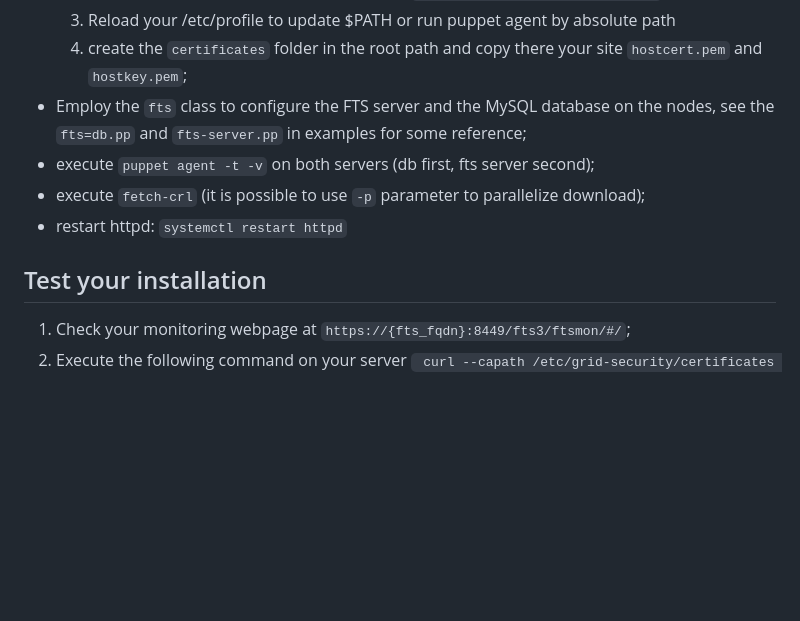
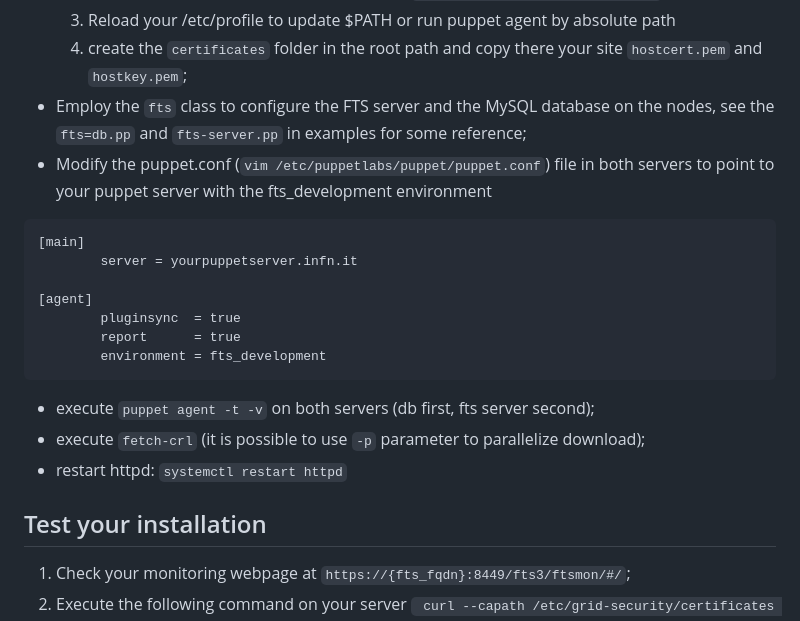
Before and after one commit to INFN-NA/puppet-fts, a Markdown page: README.md, the part around the change. GitHub-like rendering; blank space fills up the shorter version.

Commit message:
fix: readme

````diff
--- a/README.md
+++ b/README.md
@@ -21,10 +21,24 @@ on a couple of Hosts.
     3. Reload your /etc/profile to update $PATH or run puppet agent by absolute path
     4. create the `certificates` folder in the root path and copy there your site `hostcert.pem` and `hostkey.pem`;
 * Employ the `fts` class to configure the FTS server and the MySQL database on the nodes, see the `fts=db.pp` and `fts-server.pp` in examples for some reference;
+* Modify the puppet.conf (`vim /etc/puppetlabs/puppet/puppet.conf`) file in both servers to point to your puppet server with the fts_development environment
+
+``` .bash
+[main]
+        server = yourpuppetserver.infn.it
+
+[agent]
+        pluginsync  = true
+        report      = true
+        environment = fts_development
+```
+
 * execute `puppet agent -t -v` on both servers (db first, fts server second);
 * execute `fetch-crl` (it is possible to use `-p` parameter to parallelize download);
 * restart httpd: `systemctl restart httpd`
+
 ## Test your installation
+
 1. Check your monitoring webpage at `https://{fts_fqdn}:8449/fts3/ftsmon/#/`;
 2. Execute the following command on your server ` curl --capath /etc/grid-security/certificates -E /etc/grid-security/hostcert.pem --key /etc/grid-security/hostkey.pem https://hostname:8446/whoami`;
 
````
